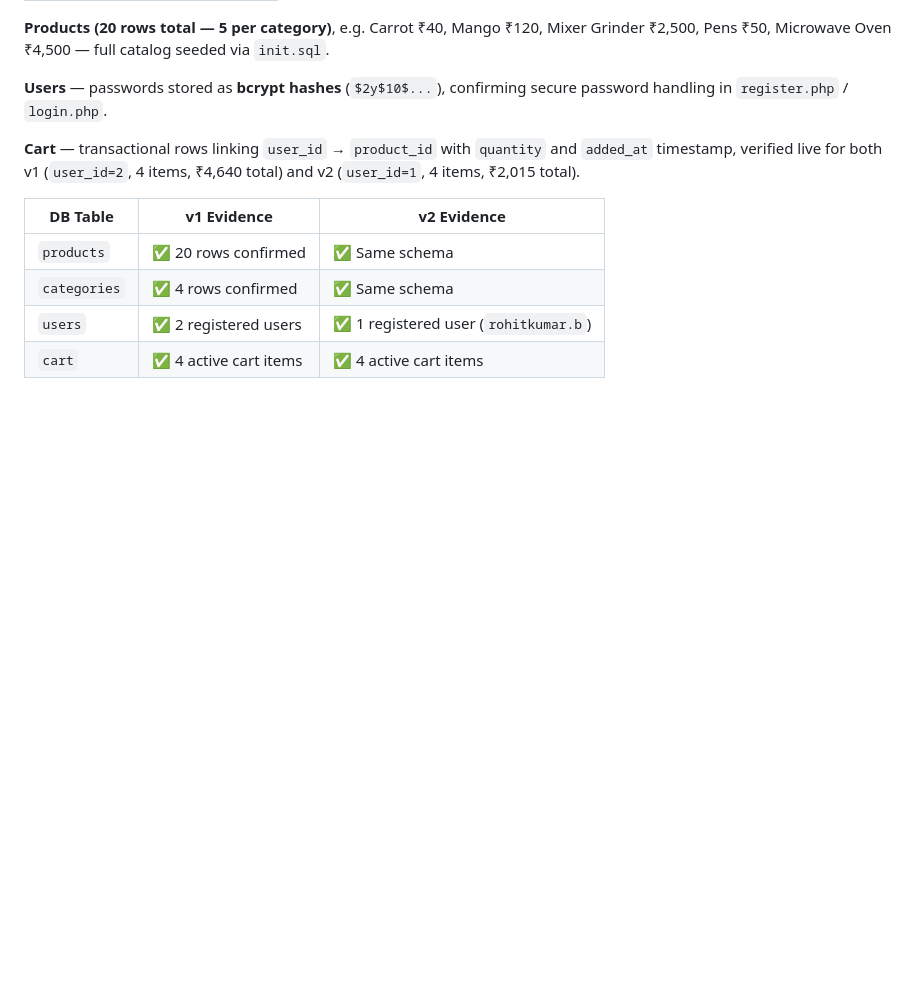
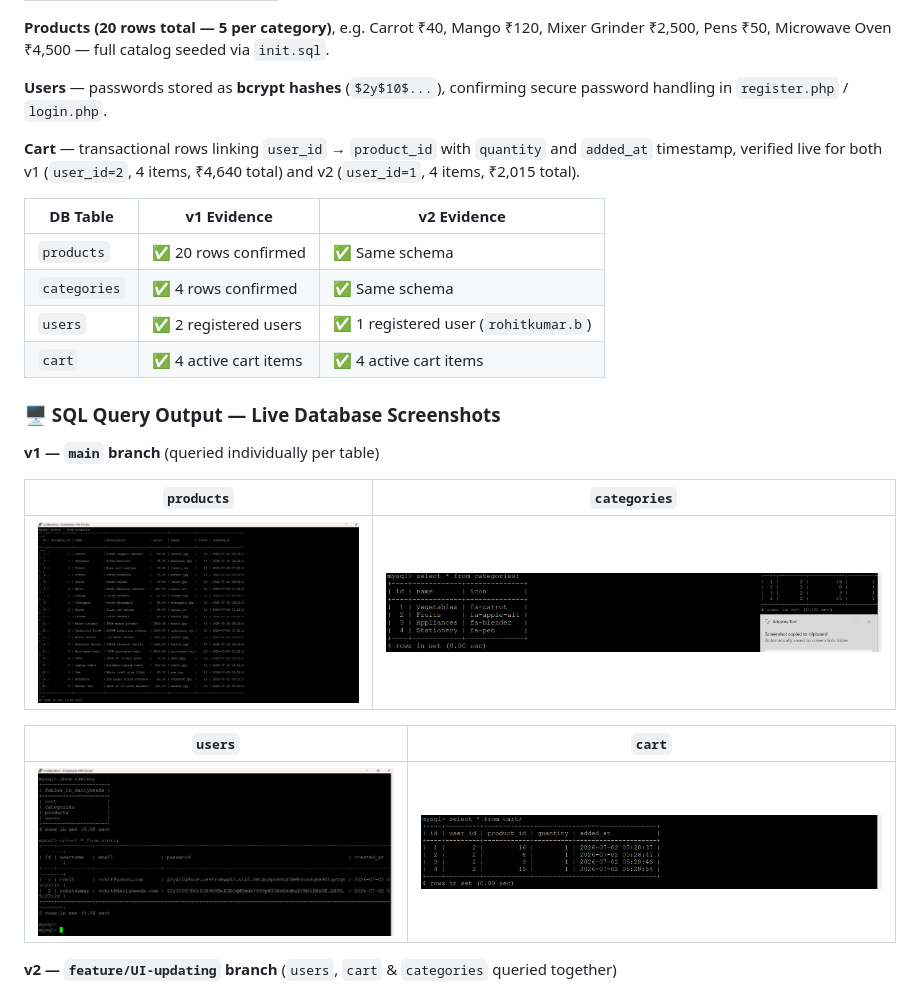
Before and after one commit to BRK-Devops/DailyNeeds-PHP-Docker, a Markdown page: README.md, the part around one of its changes. GitHub-like rendering; blank space fills up the shorter version.

```diff
--- a/README.md
+++ b/README.md
@@ -237,3 +237,17 @@ erDiagram
 | `users` | ✅ 2 registered users | ✅ 1 registered user (`rohitkumar.b`) |
 | `cart` | ✅ 4 active cart items | ✅ 4 active cart items |
 
+### 🖥️ SQL Query Output — Live Database Screenshots
+
+**v1 — `main` branch** (queried individually per table)
+
+| `products` | `categories` |
+|---|---|
+| ![db-products-v1](https://raw.githubusercontent.com/BRK-Devops/DailyNeeds-PHP-Docker/main/output-sccreenshots/db-products-v1.png) | ![db-categories-v1](https://raw.githubusercontent.com/BRK-Devops/DailyNeeds-PHP-Docker/main/output-sccreenshots/db-categories-v1.png) |
+
+| `users` | `cart` |
+|---|---|
+| ![db-users-v1](https://raw.githubusercontent.com/BRK-Devops/DailyNeeds-PHP-Docker/main/output-sccreenshots/db-users-v1.png) | ![db-cart-v1](https://raw.githubusercontent.com/BRK-Devops/DailyNeeds-PHP-Docker/main/output-sccreenshots/db-cart-v1.png) |
+
+**v2 — `feature/UI-updating` branch** (`users`, `cart` & `categories` queried together)
+
```
Also changed, not shown: other parts of README.md (+13 -6 lines).
